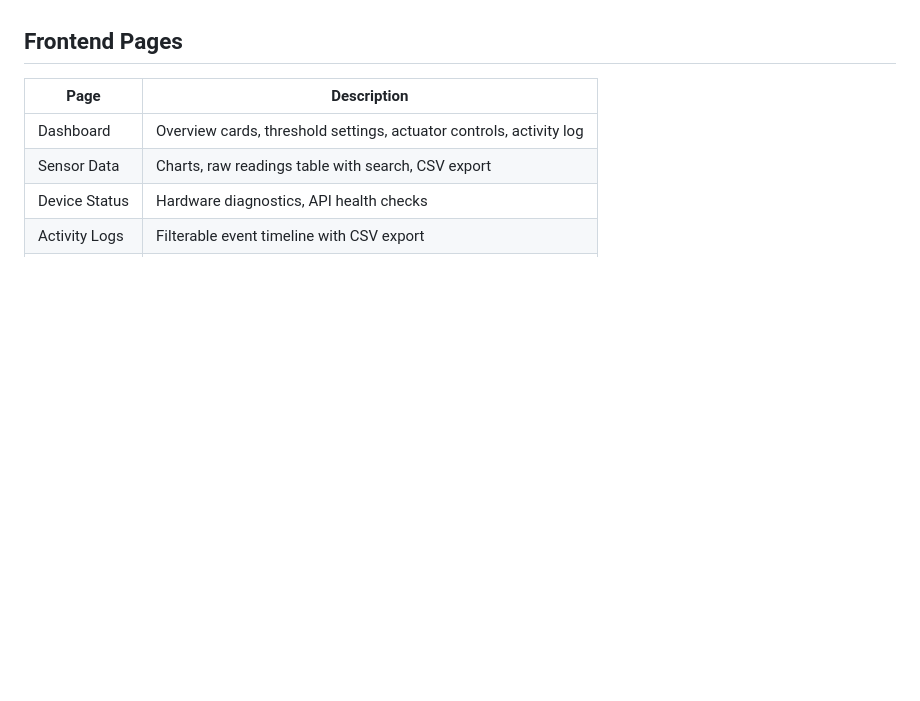
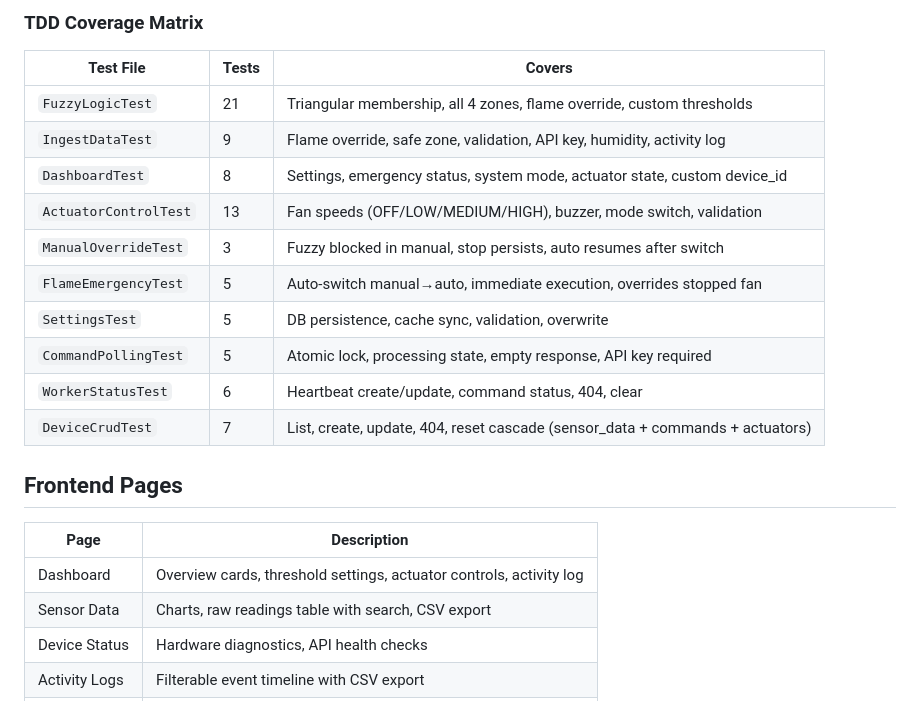
Before and after one commit to GipsyDanger-dev/MiniProjectCC, a Markdown page: README.md, the part around one of its changes. Rendered like a GitHub page; blank space fills up the shorter version.

```diff
--- a/README.md
+++ b/README.md
@@ -105,3 +144,17 @@ php artisan test
+### TDD Coverage Matrix
+
+| Test File | Tests | Covers |
+|-----------|-------|--------|
+| `FuzzyLogicTest` | 21 | Triangular membership, all 4 zones, flame override, custom thresholds |
+| `IngestDataTest` | 9 | Flame override, safe zone, validation, API key, humidity, activity log |
+| `DashboardTest` | 8 | Settings, emergency status, system mode, actuator state, custom device_id |
+| `ActuatorControlTest` | 13 | Fan speeds (OFF/LOW/MEDIUM/HIGH), buzzer, mode switch, validation |
+| `ManualOverrideTest` | 3 | Fuzzy blocked in manual, stop persists, auto resumes after switch |
+| `FlameEmergencyTest` | 5 | Auto-switch manual→auto, immediate execution, overrides stopped fan |
+| `SettingsTest` | 5 | DB persistence, cache sync, validation, overwrite |
+| `CommandPollingTest` | 5 | Atomic lock, processing state, empty response, API key required |
+| `WorkerStatusTest` | 6 | Heartbeat create/update, command status, 404, clear |
+| `DeviceCrudTest` | 7 | List, create, update, 404, reset cascade (sensor_data + commands + actuators) |
 
 ## Frontend Pages
 
```
Also changed, not shown: other parts of README.md (+40 -1 lines).
